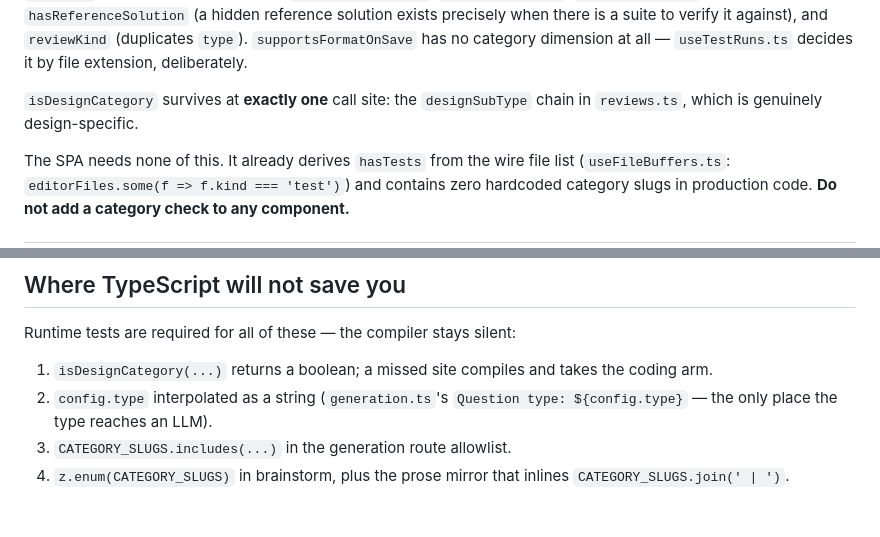
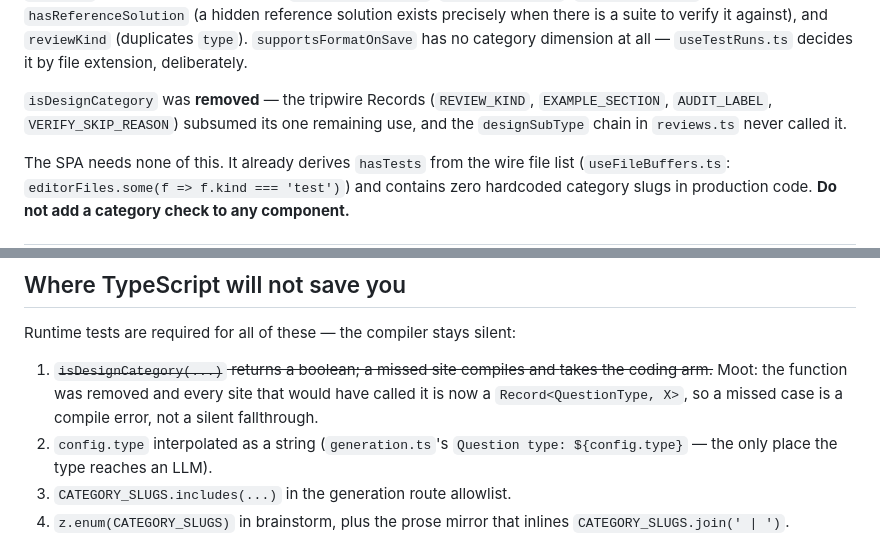
Before and after one commit to neelbommisetty/ace, a Markdown page: docs/m7-spec.md, 2 parts joined by grey strips. GitHub-like rendering; blank space fills up the shorter version.

Commit message:
docs: correct m7-spec's stale isDesignCategory call-site claims (NEE-342)
Two places asserted isDesignCategory "survives at exactly one call
site" (the designSubType chain) or that a missed site would silently
fall through. It was removed entirely — the REVIEW_KIND/EXAMPLE_SECTION
tripwire Records subsumed its one use, and designSubType never called
it, so a missed QuestionType case is a compile error, not a silent
fallthrough.

Co-Authored-By: Claude Opus 5 (1M context) <noreply@anthropic.com>
Claude-Session: https://claude.ai/code/session_018DiwAgQWYy34UdPriHyv17

```diff
--- a/docs/m7-spec.md
+++ b/docs/m7-spec.md
@@ -55,8 +55,9 @@ against), and `reviewKind` (duplicates `type`). `supportsFormatOnSave` has no
 category dimension at all — `useTestRuns.ts` decides it by file extension,
 deliberately.
 
-`isDesignCategory` survives at **exactly one** call site: the `designSubType`
-chain in `reviews.ts`, which is genuinely design-specific.
+`isDesignCategory` was **removed** — the tripwire Records (`REVIEW_KIND`,
+`EXAMPLE_SECTION`, `AUDIT_LABEL`, `VERIFY_SKIP_REASON`) subsumed its one
+remaining use, and the `designSubType` chain in `reviews.ts` never called it.
 
 The SPA needs none of this. It already derives `hasTests` from the wire file
 list (`useFileBuffers.ts`: `editorFiles.some(f => f.kind === 'test')`) and
@@ -476,8 +477,10 @@ compile time, so a clean auto-merge can still be broken.
 
 Runtime tests are required for all of these — the compiler stays silent:
 
-1. `isDesignCategory(...)` returns a boolean; a missed site compiles and takes
-   the coding arm.
+1. ~~`isDesignCategory(...)` returns a boolean; a missed site compiles and
+   takes the coding arm.~~ Moot: the function was removed and every site that
+   would have called it is now a `Record<QuestionType, X>`, so a missed case
+   is a compile error, not a silent fallthrough.
 2. `config.type` interpolated as a string (`generation.ts`'s
    `Question type: ${config.type}` — the only place the type reaches an LLM).
 3. `CATEGORY_SLUGS.includes(...)` in the generation route allowlist.
```
